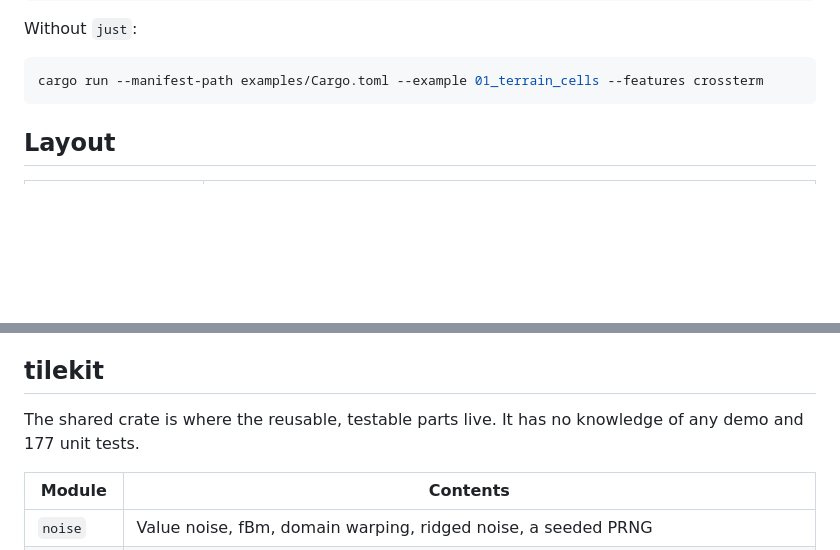
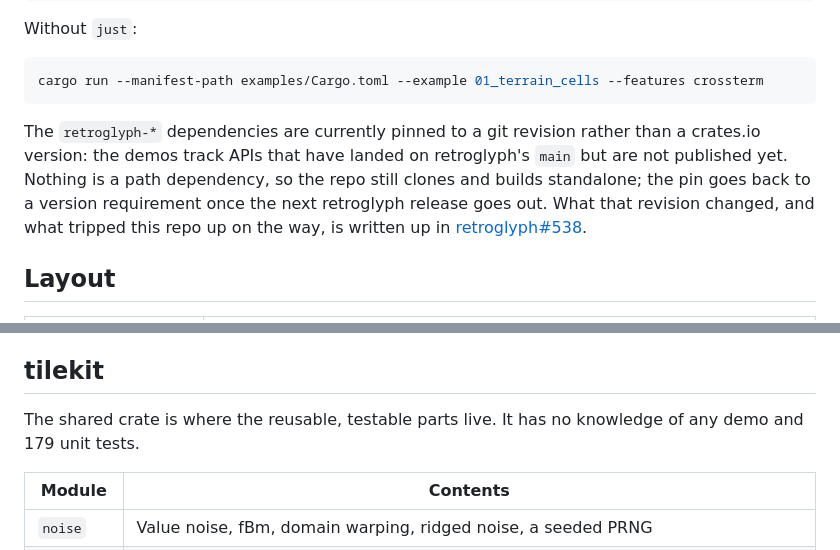
Before and after one commit to matanlurey/ascii-tile-demos, a Markdown page: README.md, 2 parts joined by grey strips. GitHub-like rendering; blank space fills up the shorter version.

````diff
--- a/README.md
+++ b/README.md
@@ -34,6 +34,14 @@ Without `just`:
 ```sh
 cargo run --manifest-path examples/Cargo.toml --example 01_terrain_cells --features crossterm
 ```
+
+The `retroglyph-*` dependencies are currently pinned to a git revision rather
+than a crates.io version: the demos track APIs that have landed on retroglyph's
+`main` but are not published yet. Nothing is a path dependency, so the repo still
+clones and builds standalone; the pin goes back to a version requirement once the
+next retroglyph release goes out. What that revision changed, and what tripped
+this repo up on the way, is written up in
+[retroglyph#538](https://github.com/crates-lurey-io/retroglyph/issues/538).
 
 ## Layout
 
@@ -91,7 +99,7 @@ same on all of them.
 ## tilekit
 
 The shared crate is where the reusable, testable parts live. It has no
-knowledge of any demo and 177 unit tests.
+knowledge of any demo and 179 unit tests.
 
 | Module | Contents |
 | --- | --- |
````
Also changed, not shown: other parts of README.md (+52 -26 lines).
